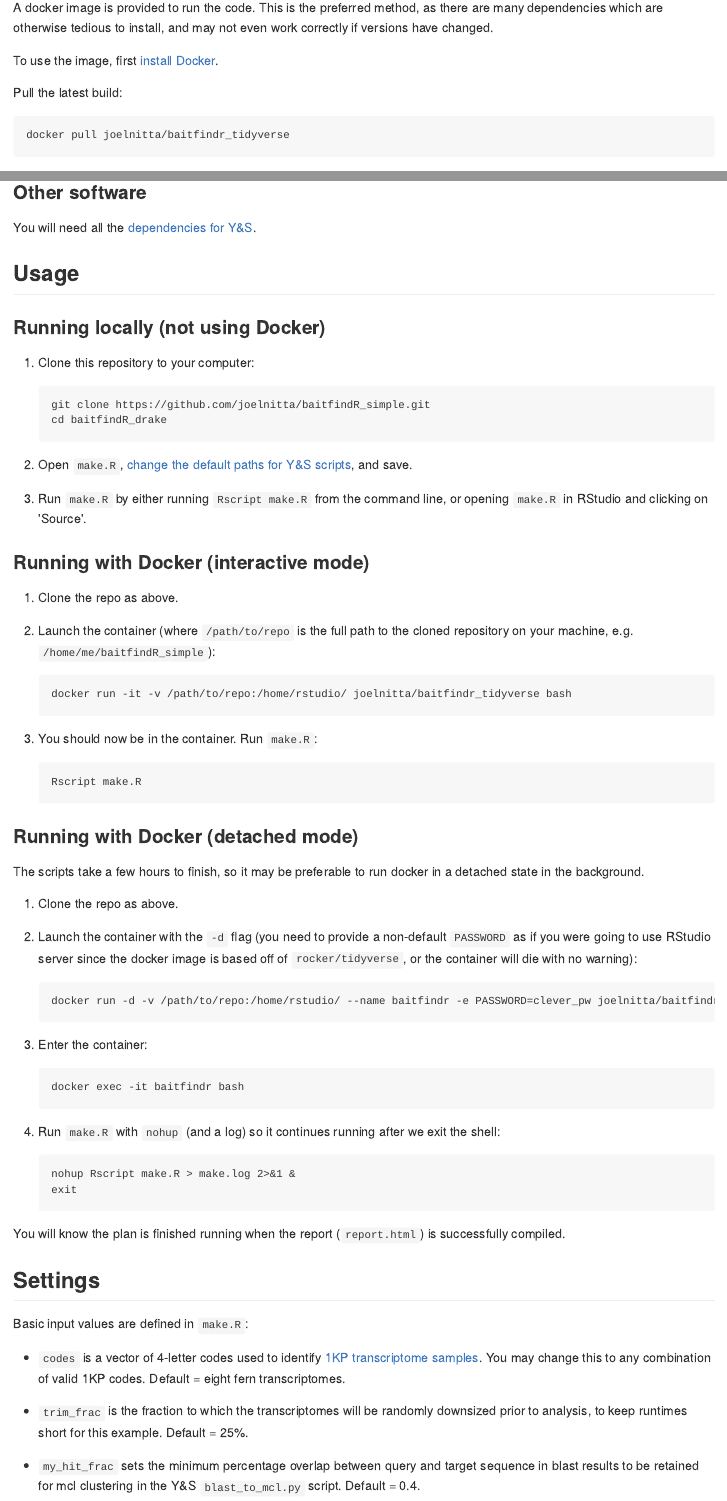
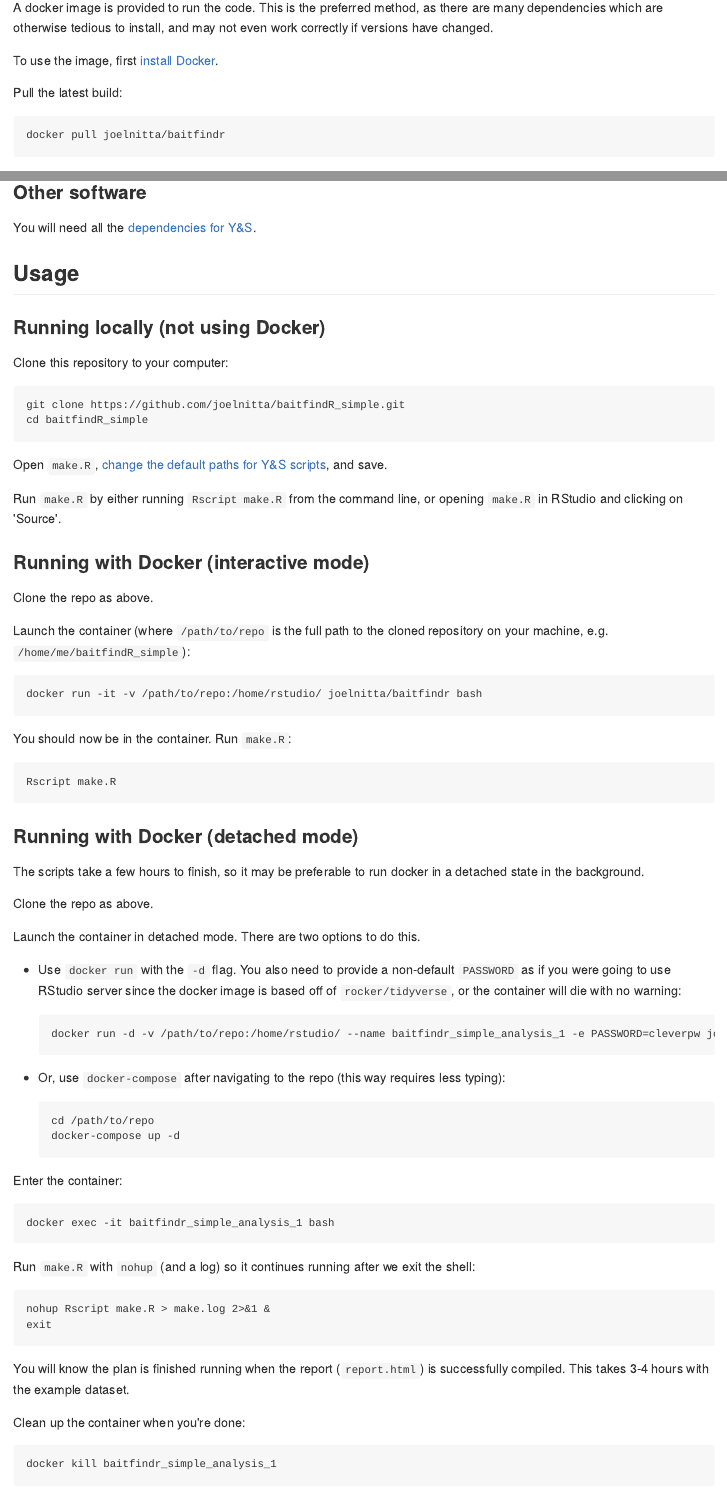
Before and after one commit to joelnitta/baitfindR_example, an R Markdown document (README.rmd): the page in a window 1100 px wide, from 1170 px down, and a second part further down, joined at a grey line. The pictures show the output file README.md that the author committed with the source, drawn offline in the style of GitHub.

````diff
--- a/README.rmd
+++ b/README.rmd
@@ -48,7 +48,7 @@
 Pull the latest build:
 
 ```
-docker pull joelnitta/baitfindr_tidyverse
+docker pull joelnitta/baitfindr
 ```
 
 ## Dependencies
@@ -74,26 +74,26 @@
 
 ### Running locally (not using Docker)
 
-1. Clone this repository to your computer:
+Clone this repository to your computer:
 ```
 git clone https://github.com/joelnitta/baitfindR_simple.git
-cd baitfindR_drake
+cd baitfindR_simple
 ```
 
-2. Open `make.R`, [change the default paths for Y&S scripts](https://joelnitta.github.io/baitfindR/reference/set_ys_path.html), and save.
+Open `make.R`, [change the default paths for Y&S scripts](https://joelnitta.github.io/baitfindR/reference/set_ys_path.html), and save.
 
-3. Run `make.R` by either running `Rscript make.R` from the command line, or opening `make.R` in RStudio and clicking on 'Source'.
+Run `make.R` by either running `Rscript make.R` from the command line, or opening `make.R` in RStudio and clicking on 'Source'.
 
 ### Running with Docker (interactive mode)
 
-1. Clone the repo as above.
+Clone the repo as above.
 
-2. Launch the container (where `/path/to/repo` is the full path to the cloned repository on your machine, e.g. `/home/me/baitfindR_simple`):
+Launch the container (where `/path/to/repo` is the full path to the cloned repository on your machine, e.g. `/home/me/baitfindR_simple`):
 ```
-docker run -it -v /path/to/repo:/home/rstudio/ joelnitta/baitfindr_tidyverse bash
+docker run -it -v /path/to/repo:/home/rstudio/ joelnitta/baitfindr bash
 ```
 
-3. You should now be in the container. Run `make.R`:
+You should now be in the container. Run `make.R`:
 ```
 Rscript make.R
 ```
@@ -102,25 +102,38 @@
 
 The scripts take a few hours to finish, so it may be preferable to run docker in a detached state in the background.
 
-1. Clone the repo as above.
+Clone the repo as above.
 
-2. Launch the container with the `-d` flag (you need to provide a non-default `PASSWORD` as if you were going to use RStudio server since the docker image is based off of `rocker/tidyverse`, or the container will die with no warning):
+Launch the container in detached mode.  There are two options to do this.
+
+- Use `docker run` with the `-d` flag. You also need to provide a non-default `PASSWORD` as if you were going to use RStudio server since the docker image is based off of `rocker/tidyverse`, or the container will die with no warning:
 ```
-docker run -d -v /path/to/repo:/home/rstudio/ --name baitfindr -e PASSWORD=clever_pw joelnitta/baitfindr_tidyverse
+docker run -d -v /path/to/repo:/home/rstudio/ --name baitfindr_simple_analysis_1 -e PASSWORD=cleverpw joelnitta/baitfindr
 ```
 
-3. Enter the container:
+- Or, use `docker-compose` after navigating to the repo (this way requires less typing):
 ```
-docker exec -it baitfindr bash
+cd /path/to/repo
+docker-compose up -d
 ```
 
-4. Run `make.R` with `nohup` (and a log) so it continues running after we exit the shell:
+Enter the container:
+```
+docker exec -it baitfindr_simple_analysis_1 bash
+```
+
+Run `make.R` with `nohup` (and a log) so it continues running after we exit the shell:
 ```
 nohup Rscript make.R > make.log 2>&1 &
 exit
 ```
 
-You will know the plan is finished running when the report (`report.html`) is successfully compiled.
+You will know the plan is finished running when the report (`report.html`) is successfully compiled. This takes 3-4 hours with the example dataset.
+
+Clean up the container when you're done:
+```
+docker kill baitfindr_simple_analysis_1
+```
 
 ## Settings
 
--- a/docker-compose.yml
+++ b/docker-compose.yml
@@ -9,12 +9,3 @@
     environment:
       PASSWORD: "cleverpw"
       ROOT: "true"
-  rmd:
-    image: joelnitta/rmd
-    ports:
-      - "7070:8787"
-    volumes:
-      - ".:/home/rstudio/baitfindR_simple"
-    environment:
-      PASSWORD: "cleverpw"
-      ROOT: "true"
````
Also changed, not shown: README.md.
